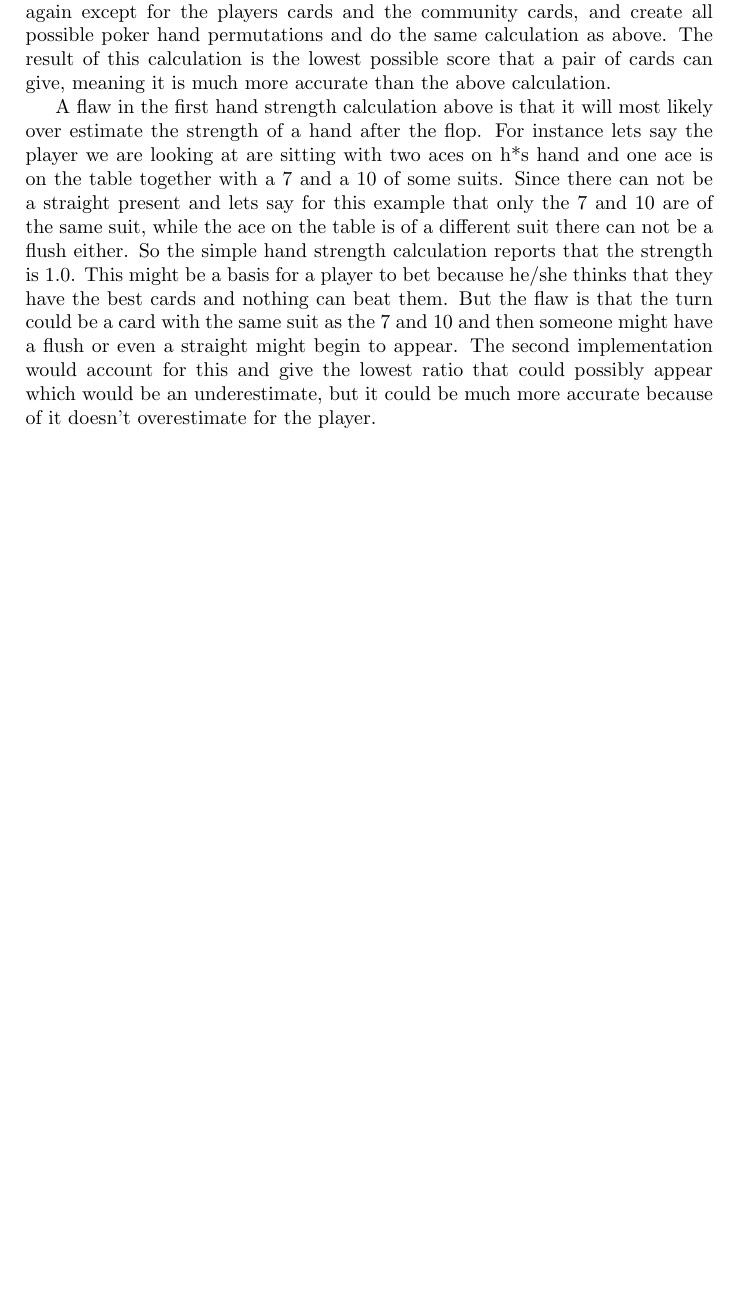
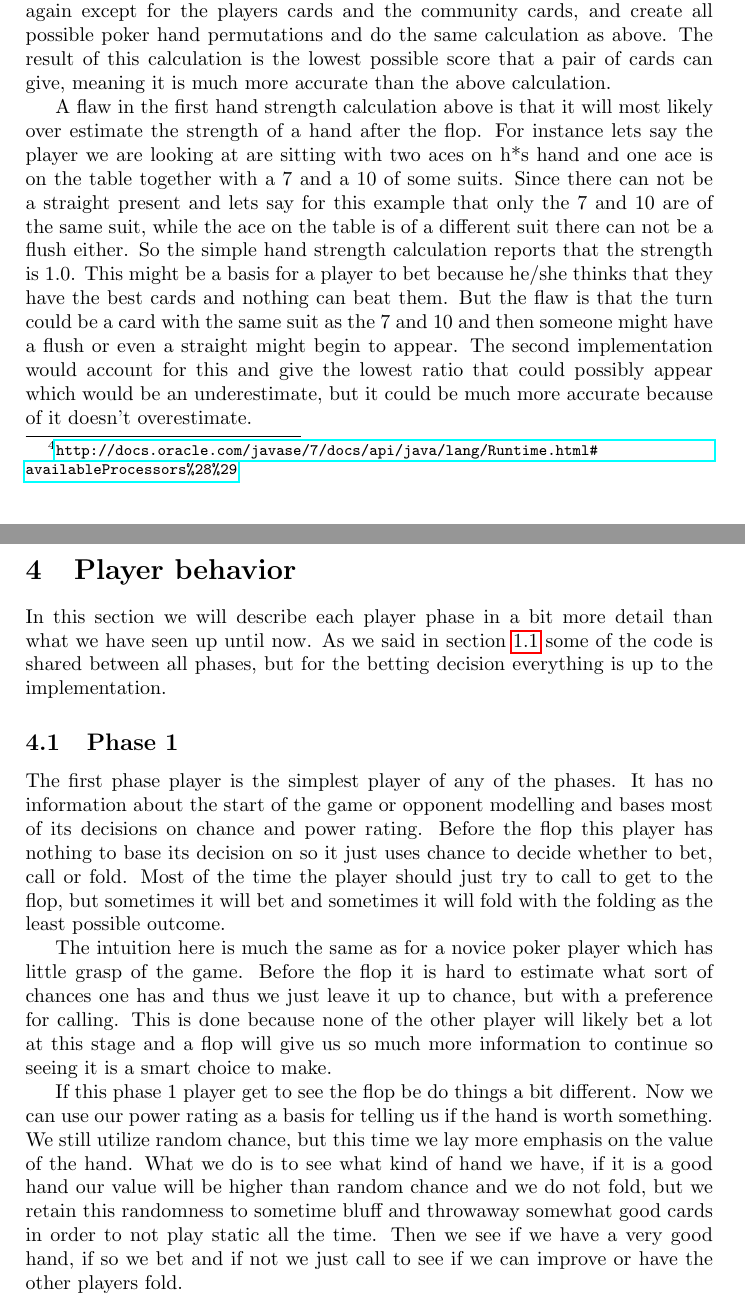
Before and after one commit to nordmoen/IT3105-poker, a LaTeX paper (doc/report.tex): part of page 5 of 5 before the commit and two parts of pages 5 and 6 of 6 after it, the two joined at a grey line, cut so that both start at the same text, the shorter picture padded with empty space. Compiled offline with pdfLaTeX.

Commit message:
Started to write on the player behavior section

```diff
--- a/doc/report.tex
+++ b/doc/report.tex
@@ -162,6 +162,37 @@ nothing can beat them. But the flaw is that the turn could be a card with the sa
 as the 7 and 10 and then someone might have a flush or even a straight might begin to
 appear. The second implementation would account for this and give the lowest ratio
 that could possibly appear which would be an underestimate, but it could be
-much more accurate because of it doesn't overestimate for the player.
+much more accurate because of it doesn't overestimate.
+
+\section{Player behavior}\label{player behavior}
+In this section we will describe each player phase in a bit more detail than what
+we have seen up until now. As we said in section \ref{poker playing} some of the
+code is shared between all phases, but for the betting decision everything is
+up to the implementation.
+
+\subsection{Phase 1}\label{phase 1 player}
+The first phase player is the simplest player of any of the phases. It has no
+information about the start of the game or opponent modelling and bases most
+of its decisions on chance and power rating. Before the flop this player
+has nothing to base its decision on so it just uses chance to decide whether
+to bet, call or fold. Most of the time the player should just try to call to
+get to the flop, but sometimes it will bet and sometimes it will fold with the folding
+as the least possible outcome.
+
+The intuition here is much the same as for a novice poker player which has little
+grasp of the game. Before the flop it is hard to estimate what sort of chances
+one has and thus we just leave it up to chance, but with a preference for calling.
+This is done because none of the other player will likely bet a lot at this stage
+and a flop will give us so much more information to continue so seeing it is a
+smart choice to make.
+
+If this phase 1 player get to see the flop be do things a bit different. Now we
+can use our power rating as a basis for telling us if the hand is worth something.
+We still utilize random chance, but this time we lay more emphasis on the value
+of the hand. What we do is to see what kind of hand we have, if it is a good hand
+our value will be higher than random chance and we do not fold, but we retain this
+randomness to sometime bluff and throwaway somewhat good cards in order to not
+play static all the time. Then we see if we have a very good hand, if so we bet and
+if not we just call to see if we can improve or have the other players fold.
 
 \end{document}
```
Also changed, not shown: doc/report.pdf.
